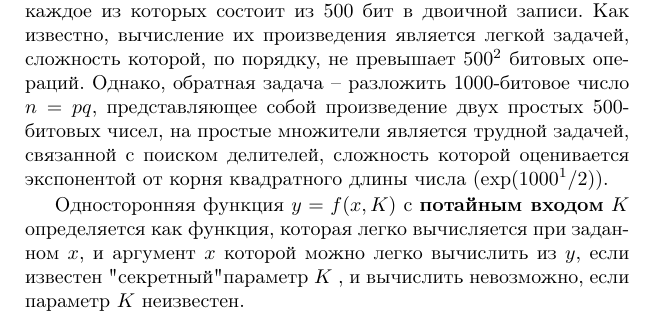
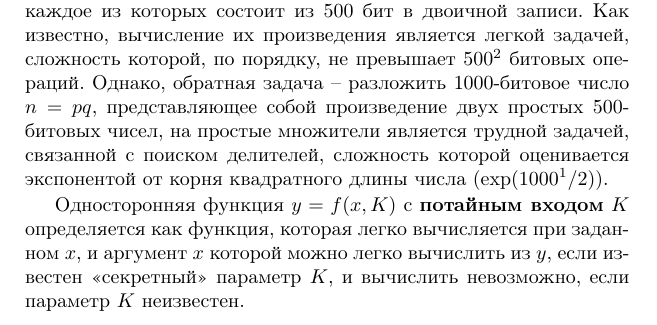
Before and after one commit to vlsergey/infosec, a LaTeX book (Information Security.tex): part of page 95 of 264, cut so that both start at the same text. Compiled offline with pdfLaTeX; a missing bibliography style is replaced by a similar one.

Commit message:
Лишний пробел перед запятой и кавычки.

```diff
--- a/Information Security.tex
+++ b/Information Security.tex
@@ -312,7 +312,7 @@
 
 Рассмотрим, например, умножение больших целых чисел $p,q$, каждое из которых состоит из 500 бит в двоичной записи. Как известно, вычисление их произведения является легкой задачей, сложность которой, по порядку, не превышает $500^2$ битовых операций. Однако, обратная задача -- разложить 1000-битовое число $n=pq$, представляющее собой произведение двух простых 500-битовых чисел, на простые множители является трудной задачей, связанной с поиском делителей, сложность которой оценивается экспонентой от корня квадратного длины числа ($ \exp(1000^1/2)$).
 
-Односторонняя функция $y = f(x,K)$ с \textbf{потайным входом}\index{функция!с потайным входом} $K$ определяется как  функция, которая легко вычисляется при заданном $x$, и аргумент $x$ которой можно легко вычислить из $y$, если известен "секретный" параметр $K$ , и вычислить невозможно, если параметр $K$ неизвестен.
+Односторонняя функция $y = f(x,K)$ с \textbf{потайным входом}\index{функция!с потайным входом} $K$ определяется как функция, которая легко вычисляется при заданном $x$, и аргумент $x$ которой можно легко вычислить из $y$, если известен <<секретный>> параметр $K$, и вычислить невозможно, если параметр $K$ неизвестен.
 
 Криптосистемы с открытым ключом построены на дискретной математике. Необходимые математические основы модульной арифметики, групп, полей и простых чисел приведены в Приложении \ref{chap:discrete-math}.
 
```
